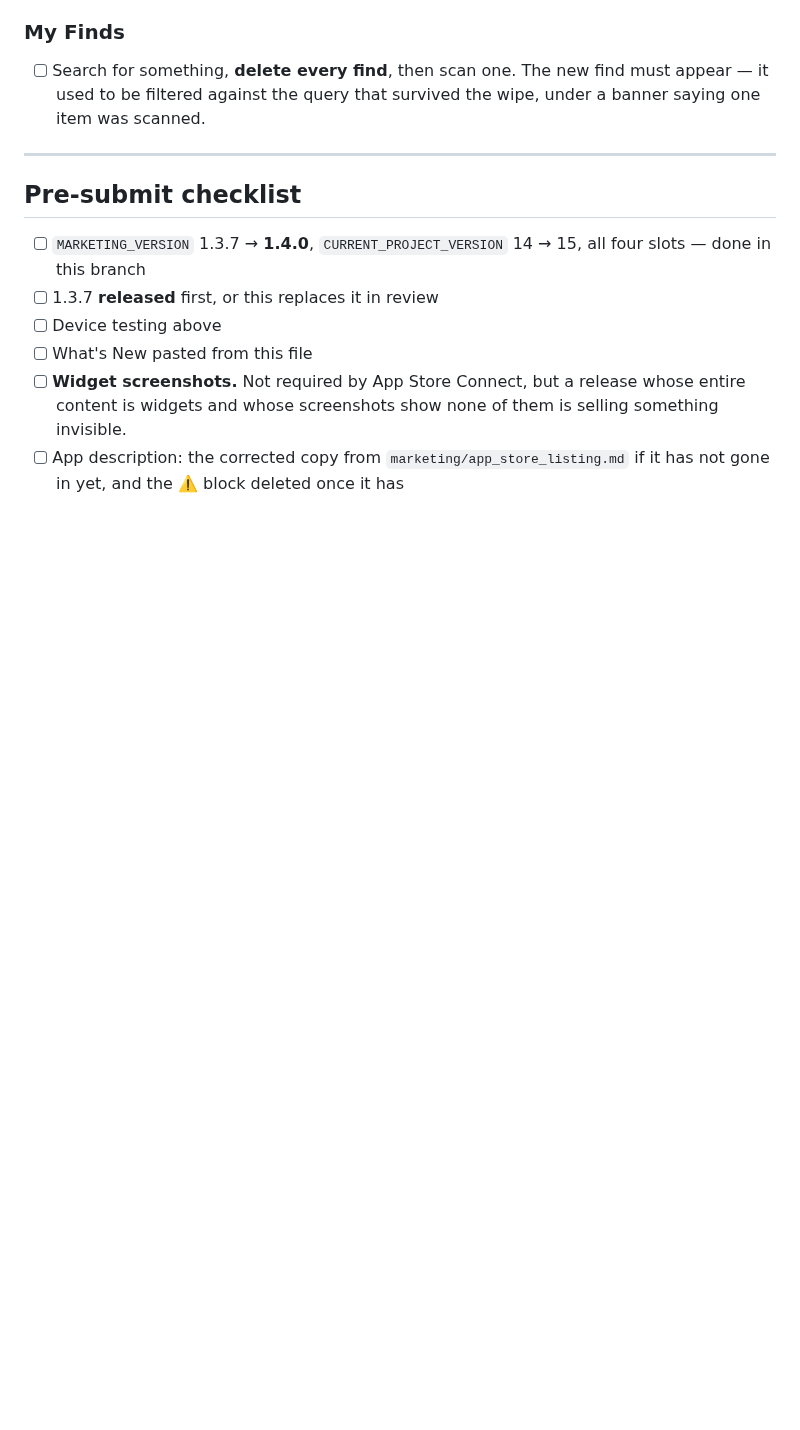
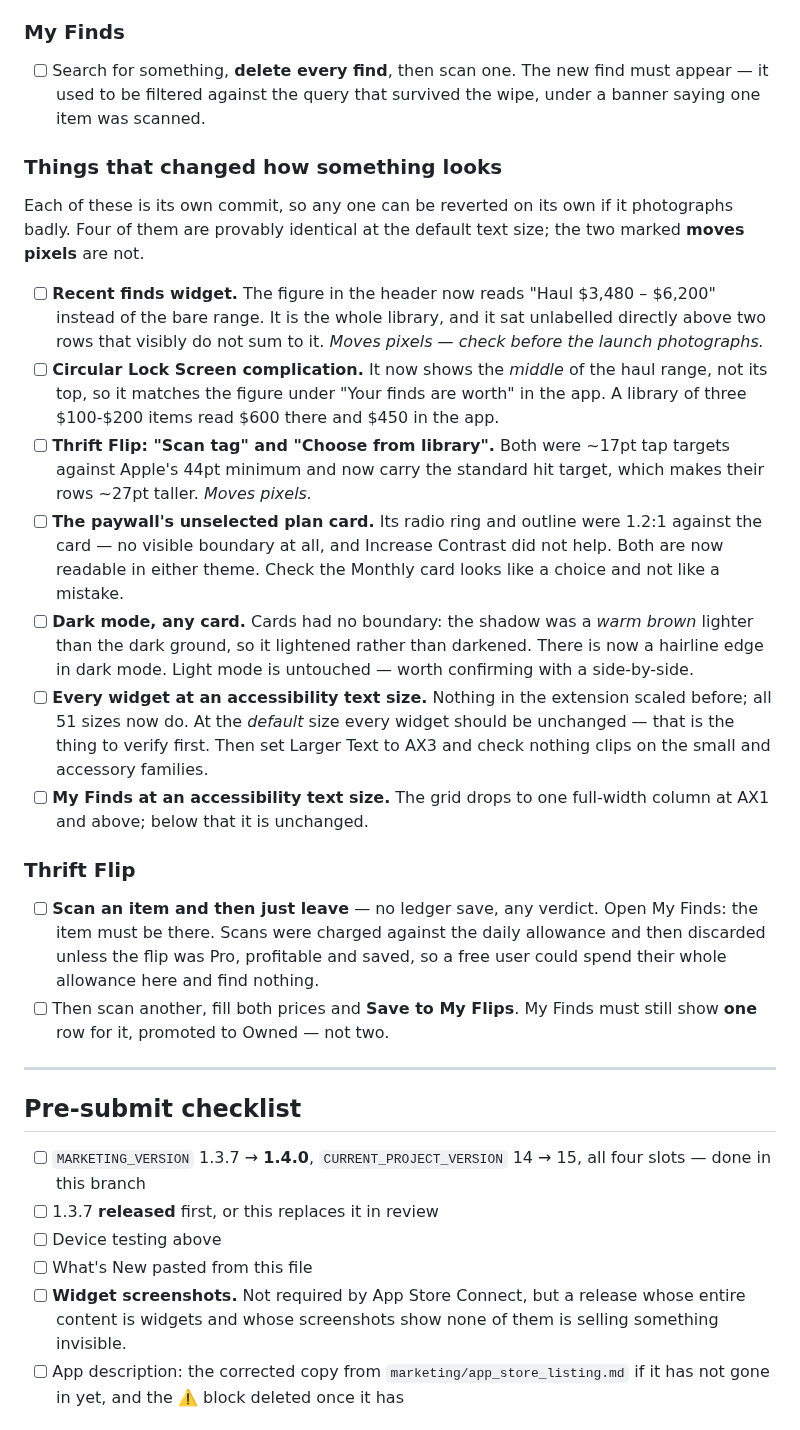
Before and after one commit to hsilviu05/SnapWorth, a Markdown page: marketing/RELEASE-NOTES-1.4.0.md, the part around the change. GitHub-like rendering; blank space fills up the shorter version.

Commit message:
marketing: the device pass for the audit fixes that move pixels
Six of the fixes on this branch change something the user can see, and
two of those move layout. They are each their own commit for exactly
this reason, so the list says which is which and what to look for.

Also adds the two Thrift Flip checks that need a device: a scan reaching
My Finds when the flip is never saved, and the saved flip staying one
row rather than becoming two.

Co-Authored-By: Claude Opus 5 <noreply@anthropic.com>
Claude-Session: https://claude.ai/code/session_01KHy7AWGc5YCToYwZnFTG3E

```diff
--- a/marketing/RELEASE-NOTES-1.4.0.md
+++ b/marketing/RELEASE-NOTES-1.4.0.md
@@ -184,6 +184,48 @@ would show.
       must appear — it used to be filtered against the query that survived the
       wipe, under a banner saying one item was scanned.
 
+### Things that changed how something looks
+
+Each of these is its own commit, so any one can be reverted on its own if it
+photographs badly. Four of them are provably identical at the default text
+size; the two marked **moves pixels** are not.
+
+- [ ] **Recent finds widget.** The figure in the header now reads
+      "Haul $3,480 – $6,200" instead of the bare range. It is the whole
+      library, and it sat unlabelled directly above two rows that visibly do
+      not sum to it. *Moves pixels — check before the launch photographs.*
+- [ ] **Circular Lock Screen complication.** It now shows the *middle* of the
+      haul range, not its top, so it matches the figure under "Your finds are
+      worth" in the app. A library of three $100-$200 items read $600 there
+      and $450 in the app.
+- [ ] **Thrift Flip: "Scan tag" and "Choose from library".** Both were ~17pt
+      tap targets against Apple's 44pt minimum and now carry the standard hit
+      target, which makes their rows ~27pt taller. *Moves pixels.*
+- [ ] **The paywall's unselected plan card.** Its radio ring and outline were
+      1.2:1 against the card — no visible boundary at all, and Increase
+      Contrast did not help. Both are now readable in either theme. Check the
+      Monthly card looks like a choice and not like a mistake.
+- [ ] **Dark mode, any card.** Cards had no boundary: the shadow was a *warm
+      brown* lighter than the dark ground, so it lightened rather than
+      darkened. There is now a hairline edge in dark mode. Light mode is
+      untouched — worth confirming with a side-by-side.
+- [ ] **Every widget at an accessibility text size.** Nothing in the extension
+      scaled before; all 51 sizes now do. At the *default* size every widget
+      should be unchanged — that is the thing to verify first. Then set Larger
+      Text to AX3 and check nothing clips on the small and accessory families.
+- [ ] **My Finds at an accessibility text size.** The grid drops to one
+      full-width column at AX1 and above; below that it is unchanged.
+
+### Thrift Flip
+
+- [ ] **Scan an item and then just leave** — no ledger save, any verdict.
+      Open My Finds: the item must be there. Scans were charged against the
+      daily allowance and then discarded unless the flip was Pro, profitable
+      and saved, so a free user could spend their whole allowance here and
+      find nothing.
+- [ ] Then scan another, fill both prices and **Save to My Flips**. My Finds
+      must still show **one** row for it, promoted to Owned — not two.
+
 ---
 
 ## Pre-submit checklist
```
